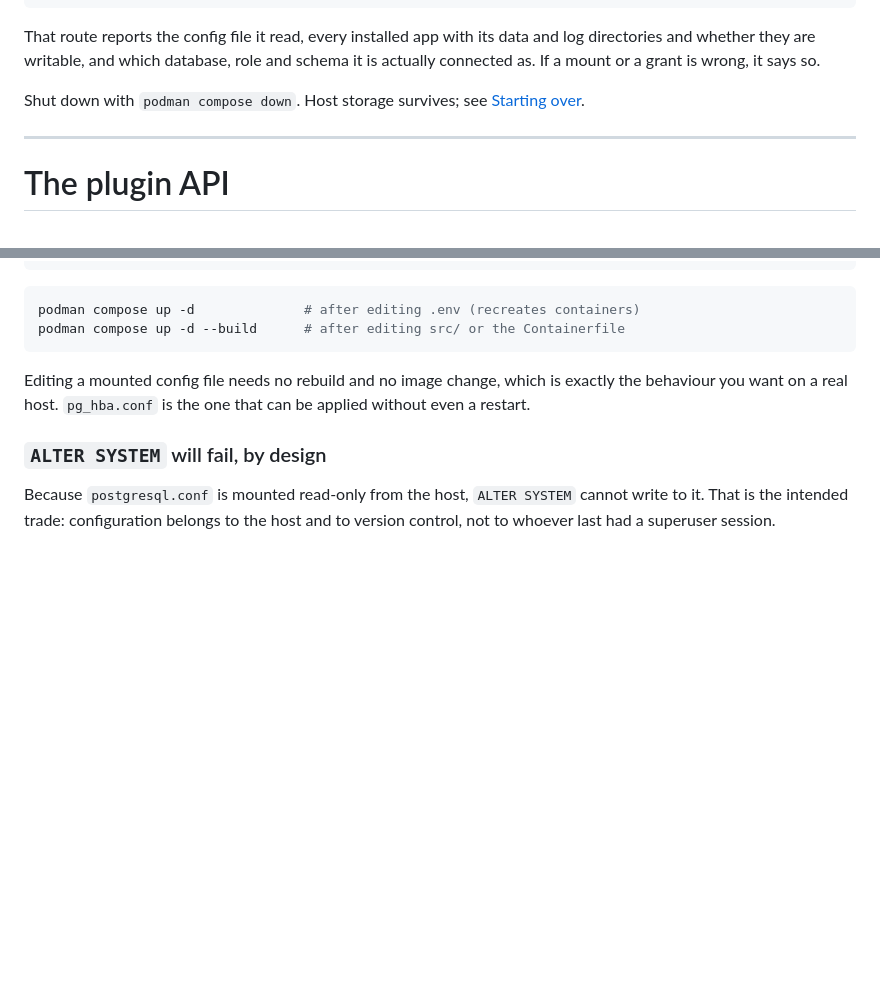
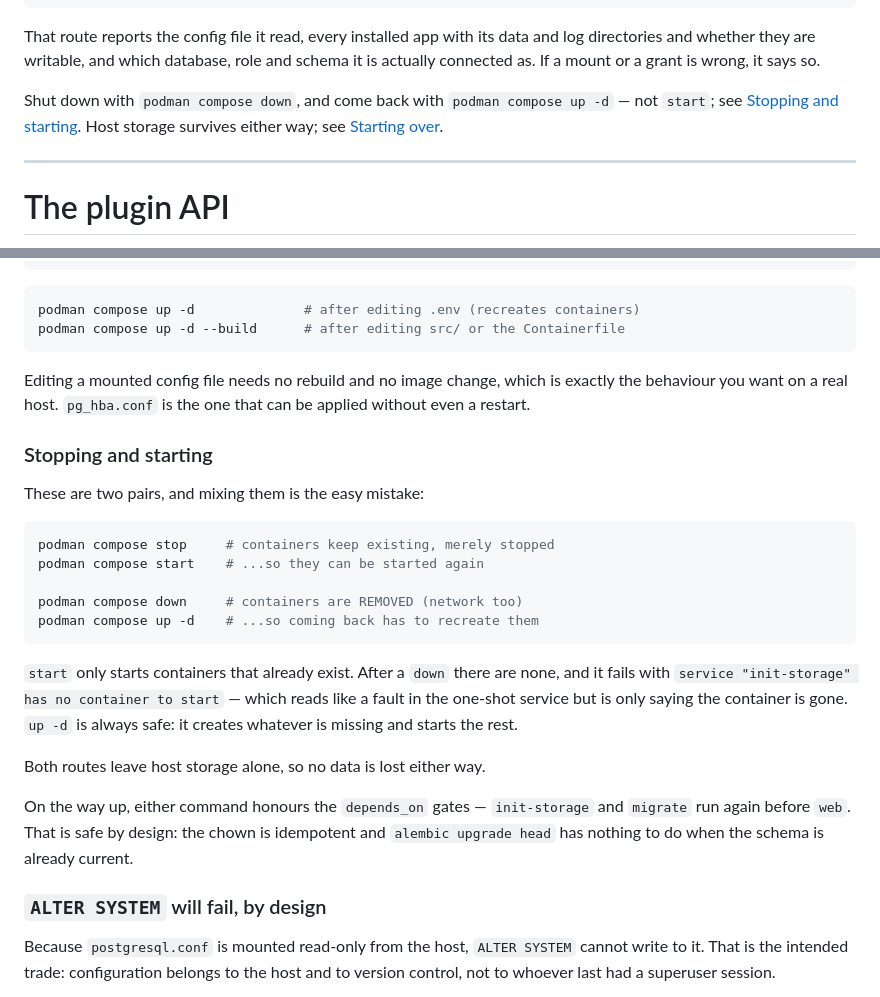
Before and after one commit to holdenweb/podpack, a Markdown page: README.md, 2 parts joined by grey strips. GitHub-like rendering; blank space fills up the shorter version.

Commit message:
Explain why `start` fails after `down`
`stop`/`start` and `down`/`up` are two pairs and the README only ever showed
half of each, so following its own shutdown instruction and then reaching for
`start` gives `service "init-storage" has no container to start` -- which reads
like a fault in the one-shot service when it only means the container was
removed by `down`.

Reproduced both the failure and the fix rather than reasoning about them, which
also corrected an assumption worth recording: `start` does honour the
depends_on gates, running init-storage and migrate before web exactly as `up`
does. Safe either way, since the chown is idempotent and `alembic upgrade head`
has nothing to do against a current schema.

Co-Authored-By: Claude Opus 5 <noreply@anthropic.com>

````diff
--- a/README.md
+++ b/README.md
@@ -49,8 +49,9 @@ That route reports the config file it read, every installed app with its data
 and log directories and whether they are writable, and which database, role and
 schema it is actually connected as. If a mount or a grant is wrong, it says so.
 
-Shut down with `podman compose down`. Host storage survives; see
-[Starting over](#starting-over).
+Shut down with `podman compose down`, and come back with `podman compose up -d`
+— not `start`; see [Stopping and starting](#stopping-and-starting). Host storage
+survives either way; see [Starting over](#starting-over).
 
 ---
 
@@ -298,6 +299,31 @@ Editing a mounted config file needs no rebuild and no image change, which is
 exactly the behaviour you want on a real host. `pg_hba.conf` is the one that can
 be applied without even a restart.
 
+### Stopping and starting
+
+These are two pairs, and mixing them is the easy mistake:
+
+```bash
+podman compose stop     # containers keep existing, merely stopped
+podman compose start    # ...so they can be started again
+
+podman compose down     # containers are REMOVED (network too)
+podman compose up -d    # ...so coming back has to recreate them
+```
+
+`start` only starts containers that already exist. After a `down` there are
+none, and it fails with `service "init-storage" has no container to start` —
+which reads like a fault in the one-shot service but is only saying the
+container is gone. `up -d` is always safe: it creates whatever is missing and
+starts the rest.
+
+Both routes leave host storage alone, so no data is lost either way.
+
+On the way up, either command honours the `depends_on` gates — `init-storage`
+and `migrate` run again before `web`. That is safe by design: the chown is
+idempotent and `alembic upgrade head` has nothing to do when the schema is
+already current.
+
 ### `ALTER SYSTEM` will fail, by design
 
 Because `postgresql.conf` is mounted read-only from the host, `ALTER SYSTEM`
````
